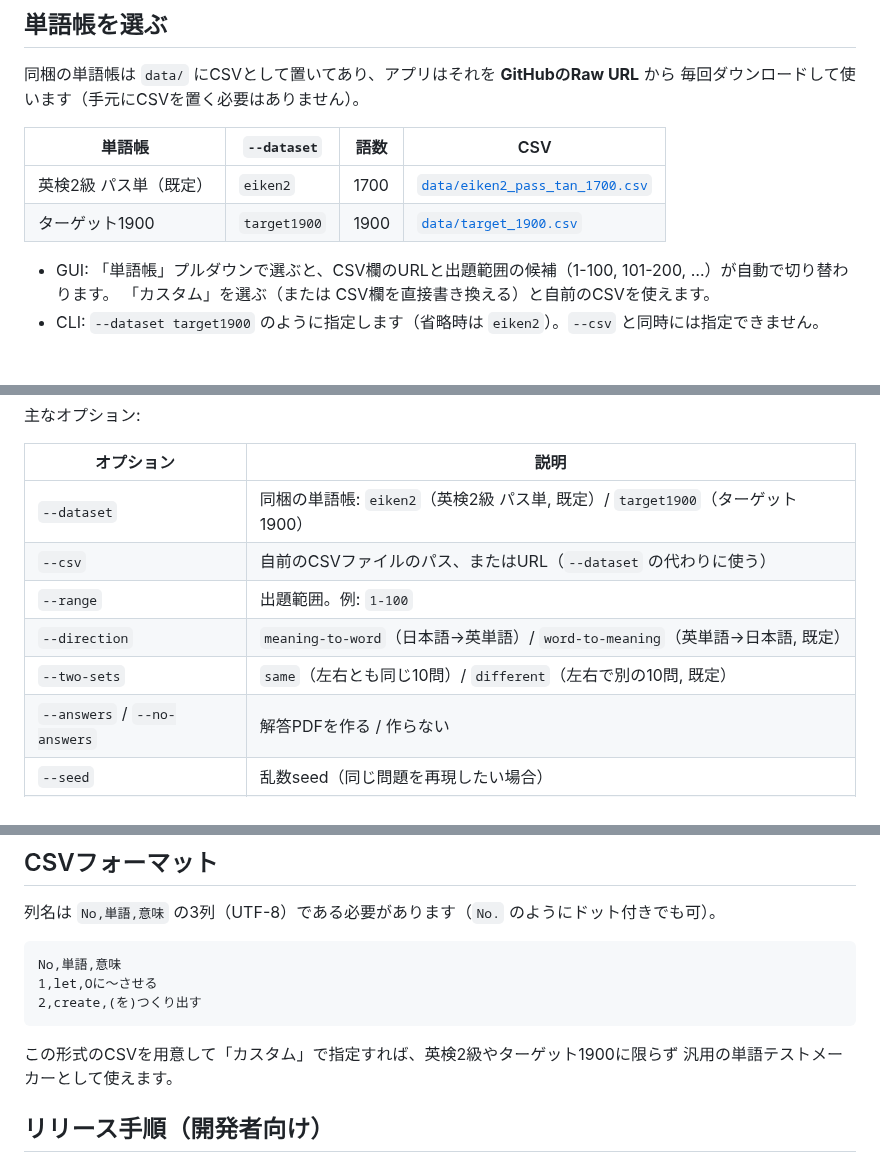
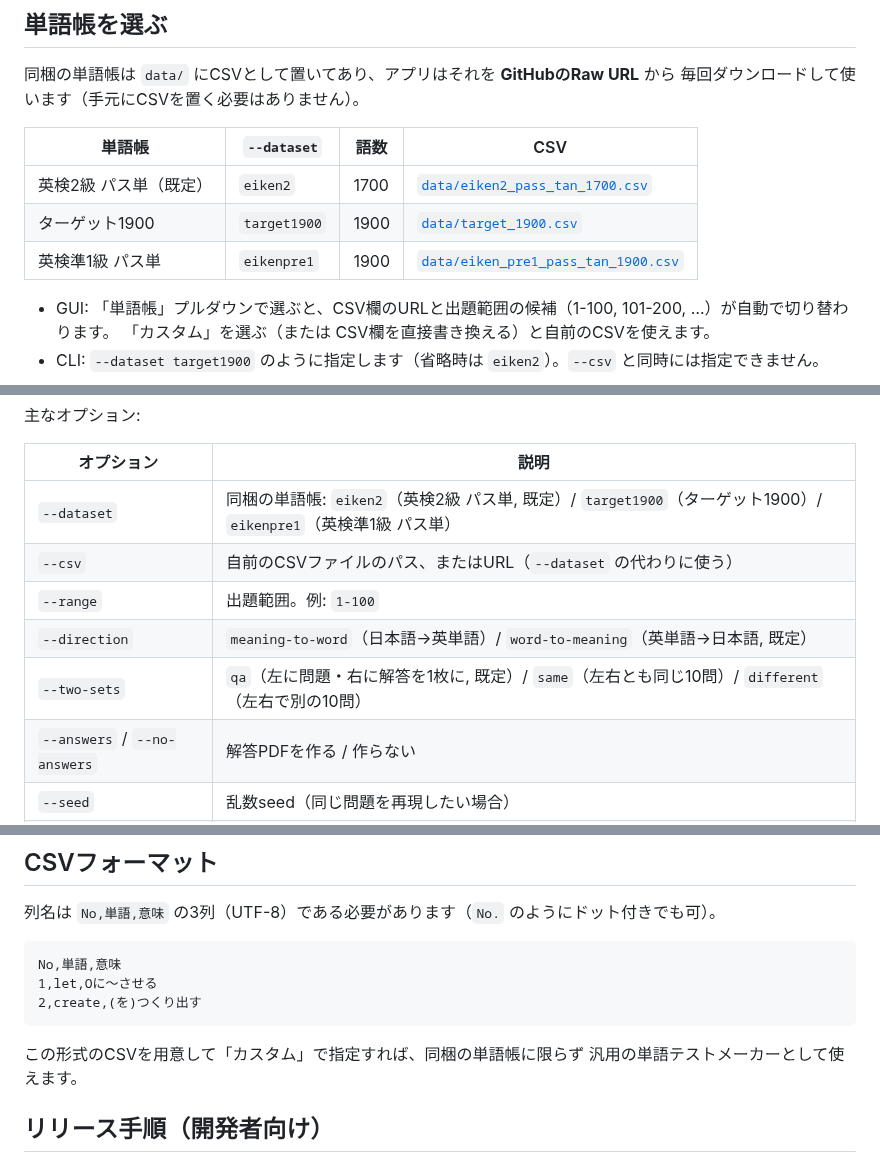
Before and after one commit to ddd3h/eiken-vocab-test-maker, a Markdown page: README.md, 3 parts joined by grey strips. GitHub-like rendering; blank space fills up the shorter version.

````diff
--- a/README.md
+++ b/README.md
@@ -70,6 +71,7 @@ Finderで `run_mac.command` を control + クリック →「開く」
 |---|---|---|---|
 | 英検2級 パス単（既定） | `eiken2` | 1700 | [`data/eiken2_pass_tan_1700.csv`](data/eiken2_pass_tan_1700.csv) |
 | ターゲット1900 | `target1900` | 1900 | [`data/target_1900.csv`](data/target_1900.csv) |
+| 英検準1級 パス単 | `eikenpre1` | 1900 | [`data/eiken_pre1_pass_tan_1900.csv`](data/eiken_pre1_pass_tan_1900.csv) |
 
 - GUI: 「単語帳」プルダウンで選ぶと、CSV欄のURLと出題範囲の候補（1-100, 101-200, …）が自動で切り替わります。
   「カスタム」を選ぶ（または CSV欄を直接書き換える）と自前のCSVを使えます。
@@ -110,11 +112,11 @@ python3 vocab_test_maker.py --range 1-100 --seed 12345 --output test.pdf
 
 | オプション | 説明 |
 |---|---|
-| `--dataset` | 同梱の単語帳: `eiken2`（英検2級 パス単, 既定）/ `target1900`（ターゲット1900） |
+| `--dataset` | 同梱の単語帳: `eiken2`（英検2級 パス単, 既定）/ `target1900`（ターゲット1900）/ `eikenpre1`（英検準1級 パス単） |
 | `--csv` | 自前のCSVファイルのパス、またはURL（`--dataset` の代わりに使う） |
 | `--range` | 出題範囲。例: `1-100` |
 | `--direction` | `meaning-to-word`（日本語→英単語）/ `word-to-meaning`（英単語→日本語, 既定） |
-| `--two-sets` | `same`（左右とも同じ10問）/ `different`（左右で別の10問, 既定） |
+| `--two-sets` | `qa`（左に問題・右に解答を1枚に, 既定）/ `same`（左右とも同じ10問）/ `different`（左右で別の10問） |
 | `--answers` / `--no-answers` | 解答PDFを作る / 作らない |
 | `--seed` | 乱数seed（同じ問題を再現したい場合） |
 | `--output` | 出力PDFのパス |
@@ -149,7 +151,7 @@ No,単語,意味
 2,create,(を)つくり出す
 ```
 
-この形式のCSVを用意して「カスタム」で指定すれば、英検2級やターゲット1900に限らず
+この形式のCSVを用意して「カスタム」で指定すれば、同梱の単語帳に限らず
 汎用の単語テストメーカーとして使えます。
 
 ## リリース手順（開発者向け）
````
Also changed, not shown: other parts of README.md (+7 -6 lines), docs/images/screenshot_answers.png, docs/images/screenshot_gui.png, docs/images/screenshot_test.png, 5 other files.
